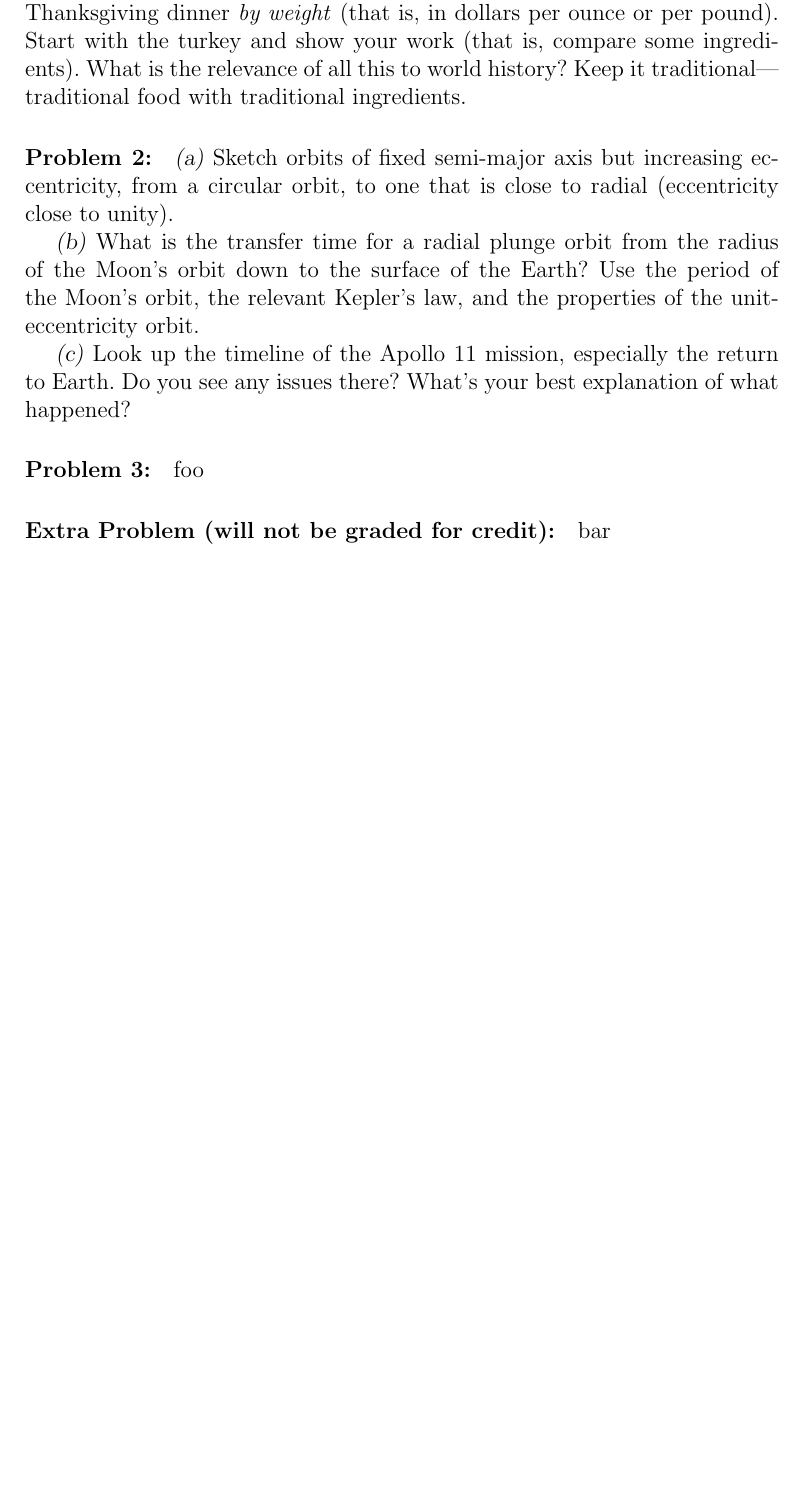
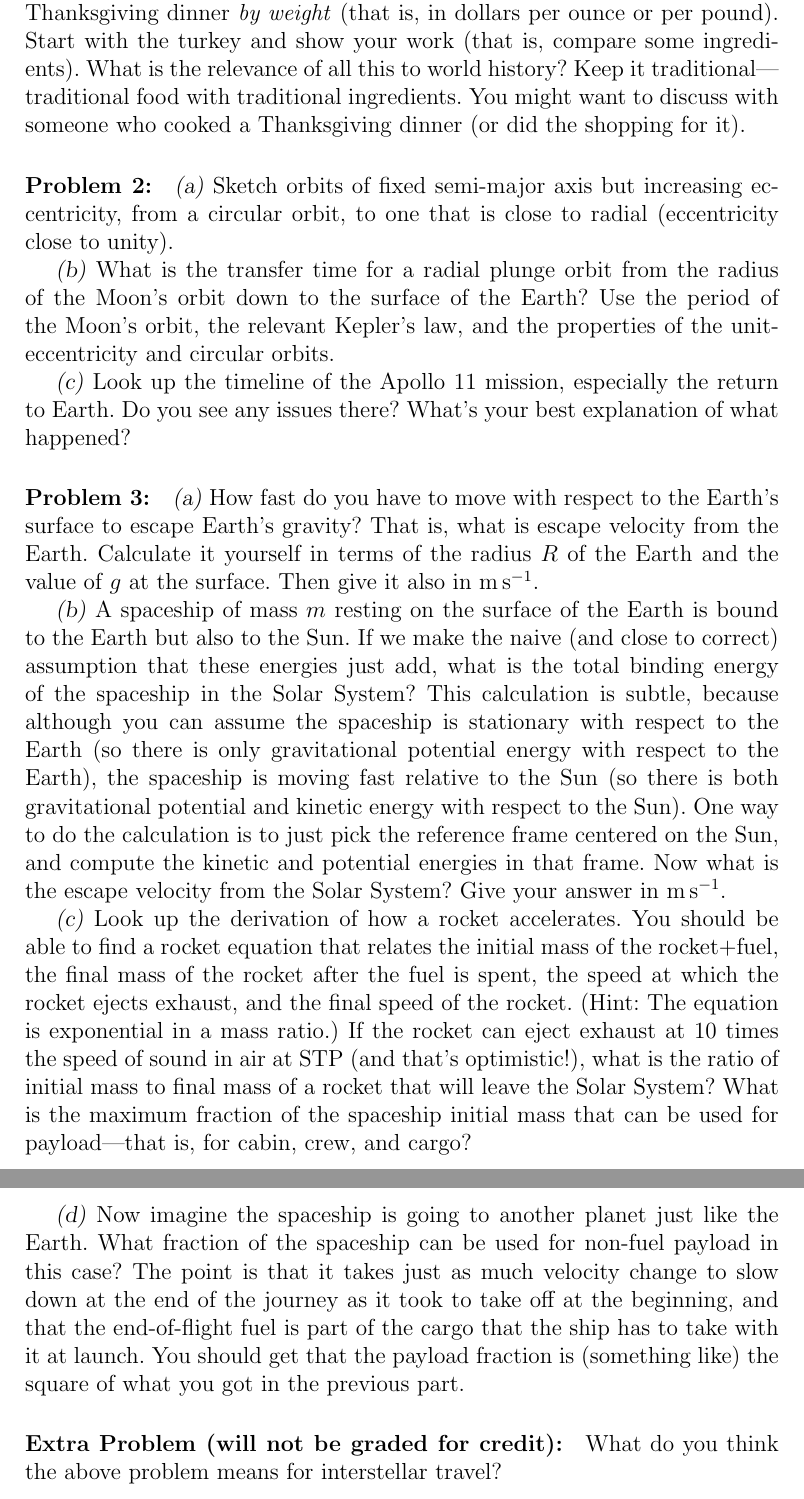
Before and after one commit to davidwhogg/Physics1, a LaTeX document (tex/physics1_ps12.tex): part of the page before the commit and two parts of pages 1 and 2 of 2 after it, the two joined at a grey line, cut so that both start at the same text, the shorter picture padded with empty space. Compiled offline with pdfLaTeX.

Commit message:
ps12 close

```diff
--- a/tex/physics1_ps12.tex
+++ b/tex/physics1_ps12.tex
@@ -12,26 +12,68 @@ Thanksgiving dinner \emph{by weight} (that is, in dollars per ounce or
 per pound).  Start with the turkey and show your work (that is,
 compare some ingredients). What is the relevance of all this to world
 history? Keep it traditional---traditional food with traditional
-ingredients.
+ingredients. You might want to discuss with someone who cooked
+a Thanksgiving dinner (or did the shopping for it).
 
 \paragraph{\problemname~\theproblem:}\refstepcounter{problem}%
-\textsl{(a)} Sketch orbits of fixed semi-major axis but increasing
+\textsl{(a)}
+Sketch orbits of fixed semi-major axis but increasing
 eccentricity, from a circular orbit, to one that is close to radial
 (eccentricity close to unity).
 
-\textsl{(b)} What is the transfer time for a radial plunge orbit
+\textsl{(b)}
+What is the transfer time for a radial plunge orbit
 from the radius of the Moon's orbit down to the surface of the Earth?
 Use the period of the Moon's orbit, the relevant  Kepler's law, and
-the properties of the unit-eccentricity orbit.
+the properties of the unit-eccentricity and circular orbits.
 
-\textsl{(c)} Look up the timeline of the Apollo~11 mission, especially
+\textsl{(c)}
+Look up the timeline of the Apollo~11 mission, especially
 the return to Earth.  Do you see any issues there? What's your best
 explanation of what happened?
 
 \paragraph{\problemname~\theproblem:}\refstepcounter{problem}%
-foo
+\textsl{(a)}
+How fast do you have to move with respect to the Earth's surface to
+escape Earth's gravity? That is, what is escape velocity from the Earth.
+Calculate it yourself in terms of the radius $R$ of the Earth and the
+value of $g$ at the surface. Then give it also in $\mps$.
+
+\textsl{(b)} A spaceship of mass $m$ resting on the surface of the
+Earth is bound to the Earth but also to the Sun. If we make
+the naive (and close to correct) assumption that these energies just
+add, what is the total binding energy of the spaceship in the Solar
+System? This calculation is subtle, because although you can assume
+the spaceship is stationary with respect to the Earth (so there is
+only gravitational potential energy with respect to the Earth), the
+spaceship is moving fast relative to the Sun (so there is both
+gravitational potential and kinetic energy with respect to the
+Sun). One way to do the calculation is to just pick the reference
+frame centered on the Sun, and compute the kinetic and potential
+energies in that frame. Now what is the escape velocity from the Solar
+System? Give your answer in $\mps$.
+
+\textsl{(c)} Look up the derivation of how a rocket accelerates. You
+should be able to find a rocket equation that relates the initial mass
+of the rocket+fuel, the final mass of the rocket after the fuel is
+spent, the speed at which the rocket ejects exhaust, and the final
+speed of the rocket. (Hint: The equation is exponential in a mass
+ratio.) If the rocket can eject exhaust at 10 times the speed of sound
+in air at STP (and that's optimistic!), what is the ratio of initial
+mass to final mass of a rocket that will leave the Solar System? What
+is the maximum fraction of the spaceship initial mass that can be used
+for payload---that is, for cabin, crew, and cargo?
+
+\textsl{(d)} Now imagine the spaceship is going to another planet just
+like the Earth. What fraction of the spaceship can be used for
+non-fuel payload in this case? The point is that it takes just as much
+velocity change to slow down at the end of the journey as it took to
+take off at the beginning, and that the end-of-flight fuel is part of
+the cargo that the ship has to take with it at launch. You should get
+that the payload fraction is (something like) the square of what you got in
+the previous part.
 
 \paragraph{Extra Problem (will not be graded for credit):}%
-bar
+What do you think the above problem means for interstellar travel?
 
 \end{document}
```
